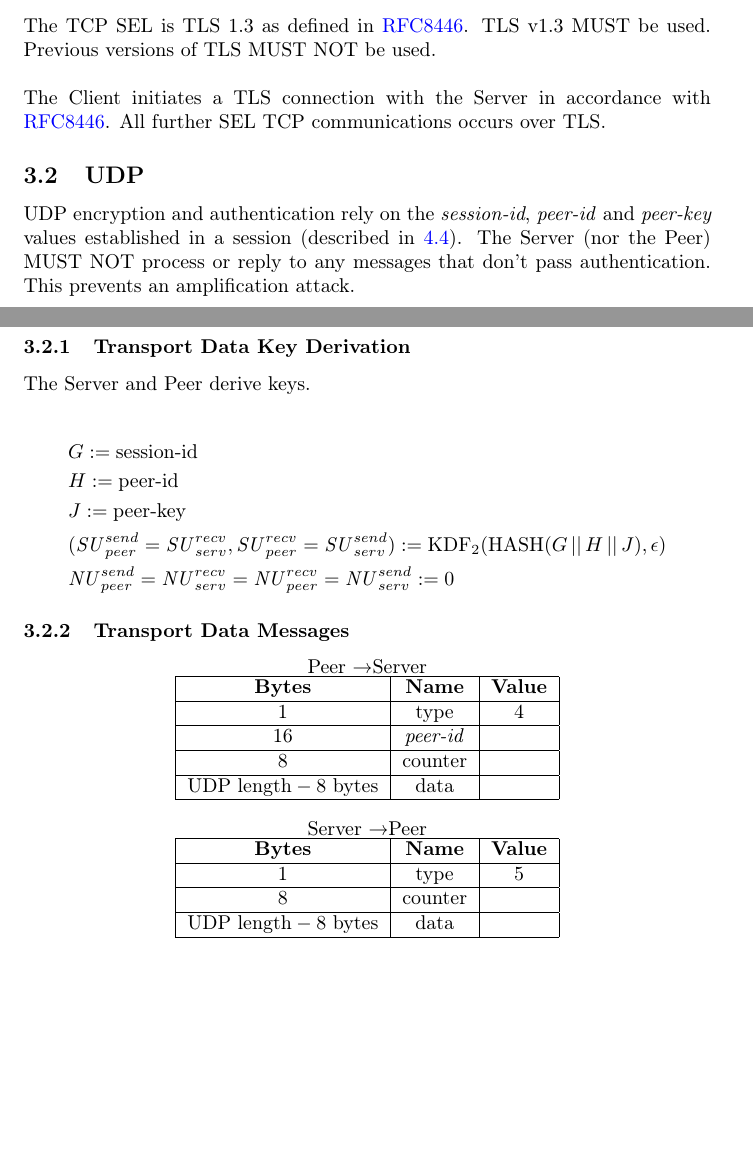
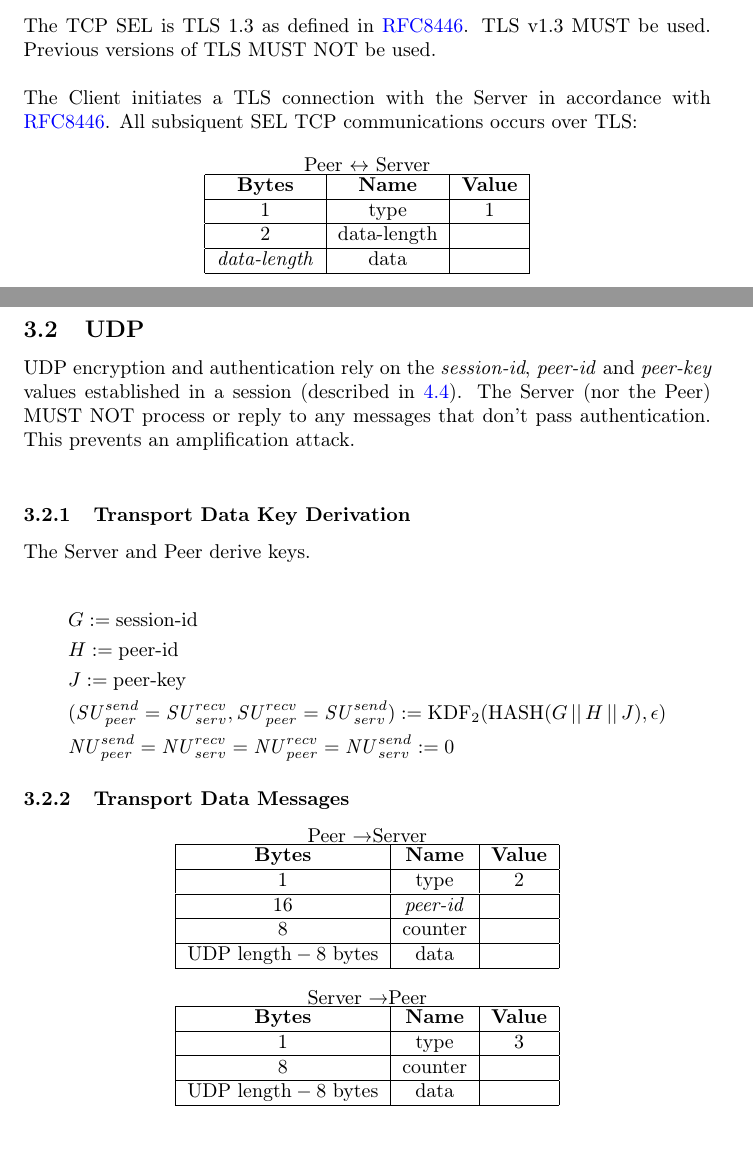
Before and after one commit to jbis9051/screenview, a LaTeX paper (docs/protocol/protocol.tex, which reads docs/protocol/SEL.tex): two parts of pages 5 and 6 of 21 before the commit and two parts of pages 5 and 6 of 22 after it, joined at a grey line, cut so that both start at the same text, the shorter picture padded with empty space. Compiled offline with pdfLaTeX.

Commit message:
SEL TCP --> TLS :'( 2

```diff
--- a/docs/protocol/SEL.tex
+++ b/docs/protocol/SEL.tex
@@ -9,7 +9,22 @@ be begin after TCP encryption is already established.
 The TCP SEL is TLS 1.3 as defined in
 \href{https://datatracker.ietf.org/doc/html/rfc8446}{RFC8446}. TLS v1.3 MUST be used. Previous versions of TLS MUST NOT be used.\\
 
-The Client initiates a TLS connection with the Server in accordance with \href{https://datatracker.ietf.org/doc/html/rfc8446}{RFC8446}. All further SEL TCP communications occurs over TLS.
+The Client initiates a TLS connection with the Server in accordance with \href{https://datatracker.ietf.org/doc/html/rfc8446}{RFC8446}. All subsiquent SEL TCP communications occurs over TLS:
+
+\begin{center}
+    Peer $\leftrightarrow$ Server\\
+    \begin{tabular}{|c|c|c|}
+        \hline
+        \textbf{Bytes}     & \textbf{Name} & \textbf{Value} \\
+        \hline
+        1                  & type          & 1              \\
+        \hline
+        2                  & data-length   &                \\
+        \hline
+        \emph{data-length} & data          &                \\
+        \hline
+    \end{tabular}
+\end{center}
 
 \subsection{UDP}
 
@@ -39,7 +54,7 @@ The Server and Peer derive keys.
         \hline
         \textbf{Bytes}                & \textbf{Name}  & \textbf{Value} \\
         \hline
-        1                             & type           & 4              \\
+        1                             & type           & 2              \\
         \hline
         16                            & \emph{peer-id} &                \\
         \hline
@@ -56,7 +71,7 @@ The Server and Peer derive keys.
         \hline
         \textbf{Bytes}                & \textbf{Name} & \textbf{Value} \\
         \hline
-        1                             & type          & 5              \\
+        1                             & type          & 3              \\
         \hline
         8                             & counter       &                \\
         \hline
```
Also changed, not shown: docs/out/protocol.pdf.
